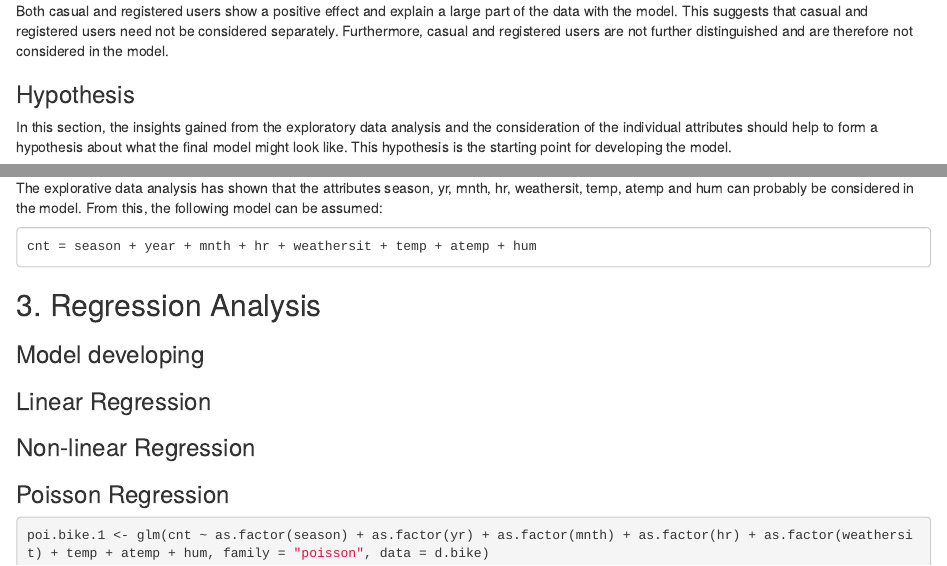
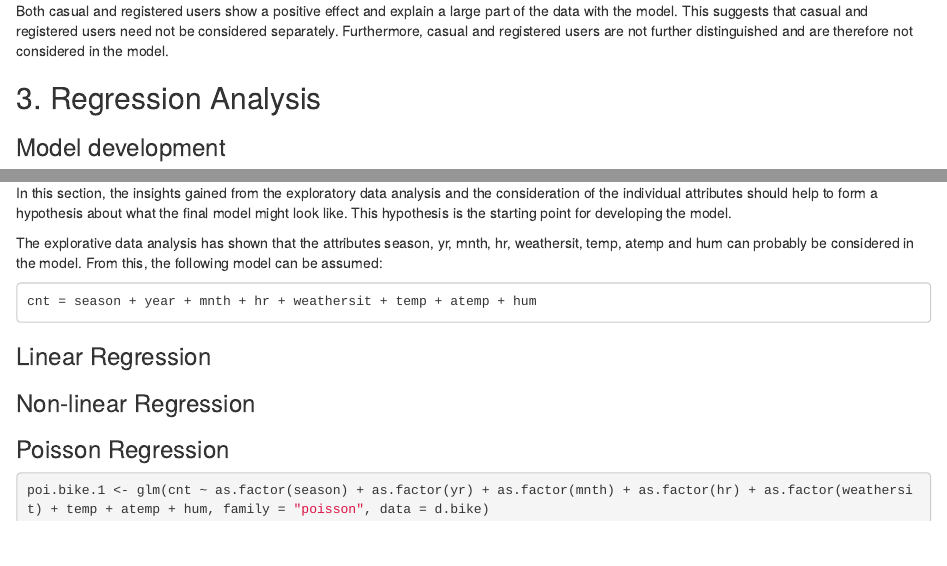
Before and after one commit to bodo-gruetter/ml_repo, an R Markdown document (group13_bikesharing.Rmd): the page in a window 1100 px wide, from 18800 px down, and a second part further down, joined at a grey line. Rendered offline with R 4.5, knitr and Pandoc, with nearby package versions.

Commit message:
changed title and some other changes

```diff
--- a/group13_bikesharing.Rmd
+++ b/group13_bikesharing.Rmd
@@ -305,16 +305,16 @@ ggplot(data = d.bike, mapping = aes(y = cnt, x = registered)) +
 
 Both casual and registered users show a positive effect and explain a large part of the data with the model. This suggests that casual and registered users need not be considered separately. Furthermore, casual and registered users are not further distinguished and are therefore not considered in the model.
 
-### Hypothesis
+
+## 3. Regression Analysis
+
+### Model development
+
 In this section, the insights gained from the exploratory data analysis and the consideration of the individual attributes should help to form a hypothesis about what the final model might look like. This hypothesis is the starting point for developing the model.
 
 The explorative data analysis has shown that the attributes season, yr, mnth, hr, weathersit, temp, atemp and hum can probably be considered in the model. From this, the following model can be assumed:
 
     cnt = season + year + mnth + hr + weathersit + temp + atemp + hum
-
-## 3. Regression Analysis
-
-### Model developing
 
 ### Linear Regression
 
```
Also changed, not shown: group13_bikesharing.html.
